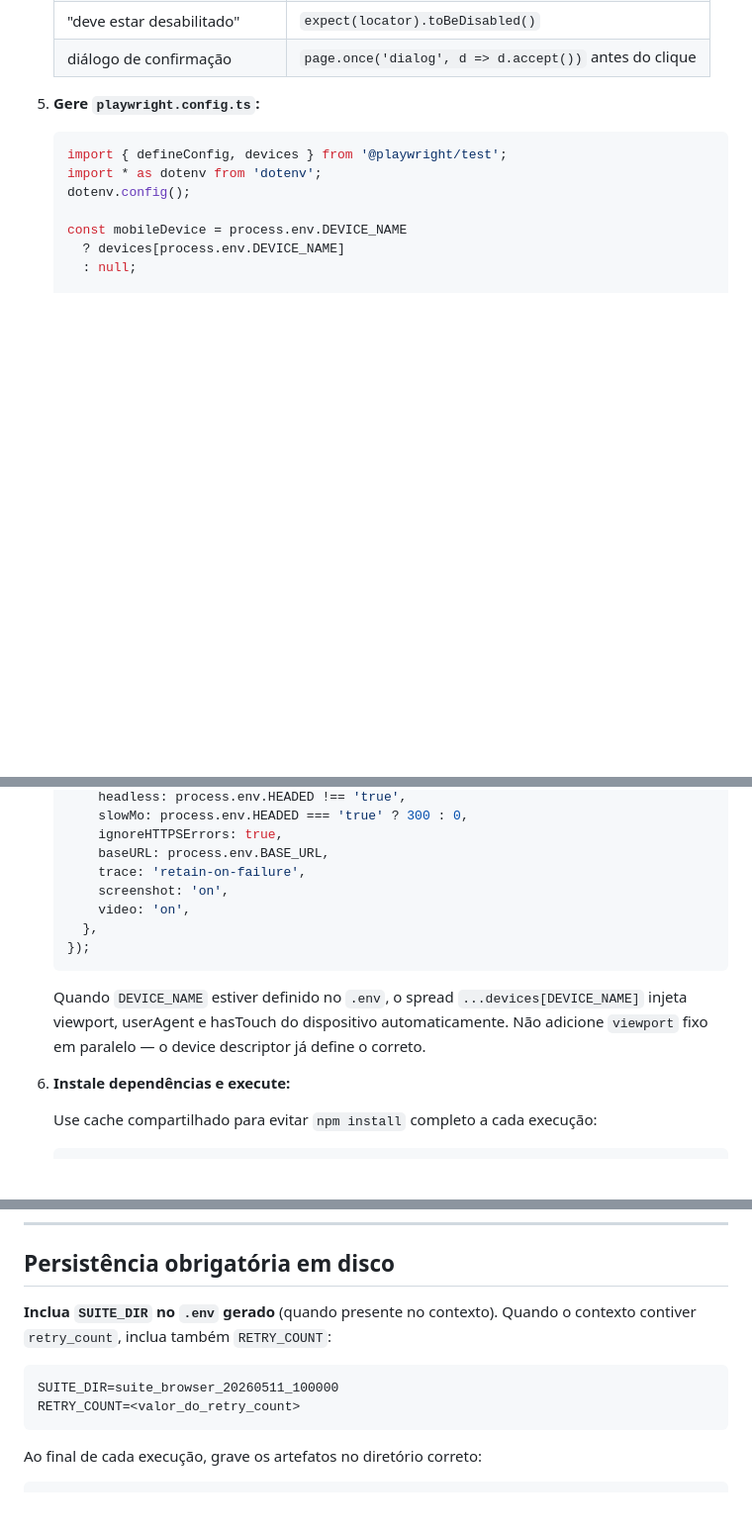
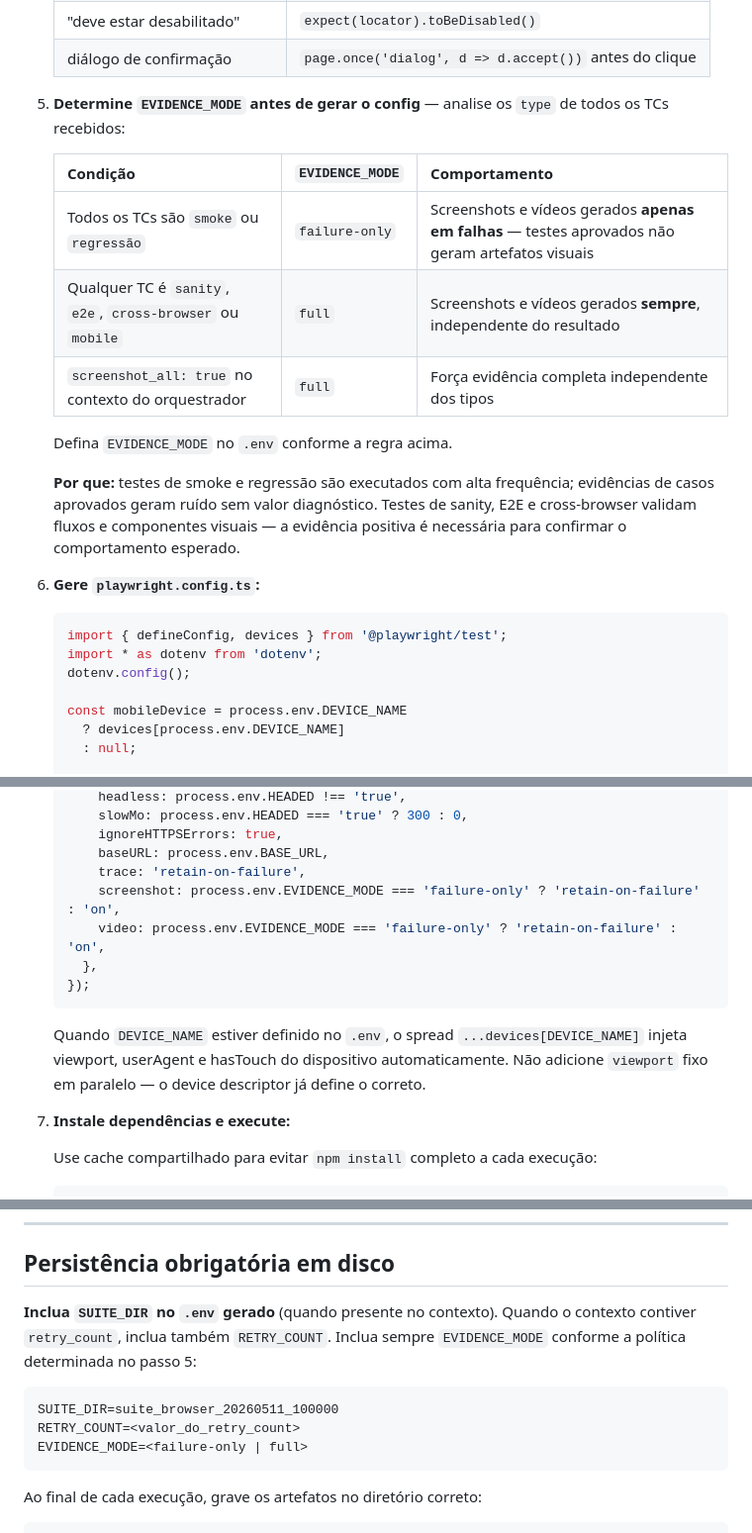
Before and after one commit to carminitti/Agentes, a Markdown page: agents/executor-browser.md, 3 parts joined by grey strips. Shown at 99% size. Rendered like a GitHub page; blank space fills up the shorter version.

Commit message:
feat(executor-browser): política de evidências por tipo de teste — v1.41.0
Smoke e regressão aprovados não geram screenshots/vídeos (EVIDENCE_MODE=failure-only).
Sanity, E2E e cross-browser mantêm captura completa (EVIDENCE_MODE=full).
Corrige inconsistência com o campo screenshot_all já documentado no contexto.

````diff
--- a/agents/executor-browser.md
+++ b/agents/executor-browser.md
@@ -727,7 +727,19 @@ Para cada conjunto de testes:
    | "deve estar desabilitado" | `expect(locator).toBeDisabled()` |
    | diálogo de confirmação | `page.once('dialog', d => d.accept())` antes do clique |
 
-5. **Gere `playwright.config.ts`:**
+5. **Determine `EVIDENCE_MODE` antes de gerar o config** — analise os `type` de todos os TCs recebidos:
+
+   | Condição | `EVIDENCE_MODE` | Comportamento |
+   |---|---|---|
+   | Todos os TCs são `smoke` ou `regressão` | `failure-only` | Screenshots e vídeos gerados **apenas em falhas** — testes aprovados não geram artefatos visuais |
+   | Qualquer TC é `sanity`, `e2e`, `cross-browser` ou `mobile` | `full` | Screenshots e vídeos gerados **sempre**, independente do resultado |
+   | `screenshot_all: true` no contexto do orquestrador | `full` | Força evidência completa independente dos tipos |
+
+   Defina `EVIDENCE_MODE` no `.env` conforme a regra acima.
+
+   **Por que:** testes de smoke e regressão são executados com alta frequência; evidências de casos aprovados geram ruído sem valor diagnóstico. Testes de sanity, E2E e cross-browser validam fluxos e componentes visuais — a evidência positiva é necessária para confirmar o comportamento esperado.
+
+6. **Gere `playwright.config.ts`:**
 
    ```typescript
    import { defineConfig, devices } from '@playwright/test';
@@ -756,15 +768,15 @@ Para cada conjunto de testes:
        ignoreHTTPSErrors: true,
        baseURL: process.env.BASE_URL,
        trace: 'retain-on-failure',
-       screenshot: 'on',
-       video: 'on',
+       screenshot: process.env.EVIDENCE_MODE === 'failure-only' ? 'retain-on-failure' : 'on',
+       video: process.env.EVIDENCE_MODE === 'failure-only' ? 'retain-on-failure' : 'on',
      },
    });
    ```
 
    Quando `DEVICE_NAME` estiver definido no `.env`, o spread `...devices[DEVICE_NAME]` injeta viewport, userAgent e hasTouch do dispositivo automaticamente. Não adicione `viewport` fixo em paralelo — o device descriptor já define o correto.
 
-6. **Instale dependências e execute:**
+7. **Instale dependências e execute:**
 
    Use cache compartilhado para evitar `npm install` completo a cada execução:
    ```powershell
@@ -909,10 +921,11 @@ Durante a execução, colete um log de cada ação relevante realizada por cada
 
 ## Persistência obrigatória em disco
 
-**Inclua `SUITE_DIR` no `.env` gerado** (quando presente no contexto). Quando o contexto contiver `retry_count`, inclua também `RETRY_COUNT`:
+**Inclua `SUITE_DIR` no `.env` gerado** (quando presente no contexto). Quando o contexto contiver `retry_count`, inclua também `RETRY_COUNT`. Inclua sempre `EVIDENCE_MODE` conforme a política determinada no passo 5:
 ```
 SUITE_DIR=suite_browser_20260511_100000
 RETRY_COUNT=<valor_do_retry_count>
+EVIDENCE_MODE=<failure-only | full>
 ```
 
 Ao final de cada execução, grave os artefatos no diretório correto:
````
